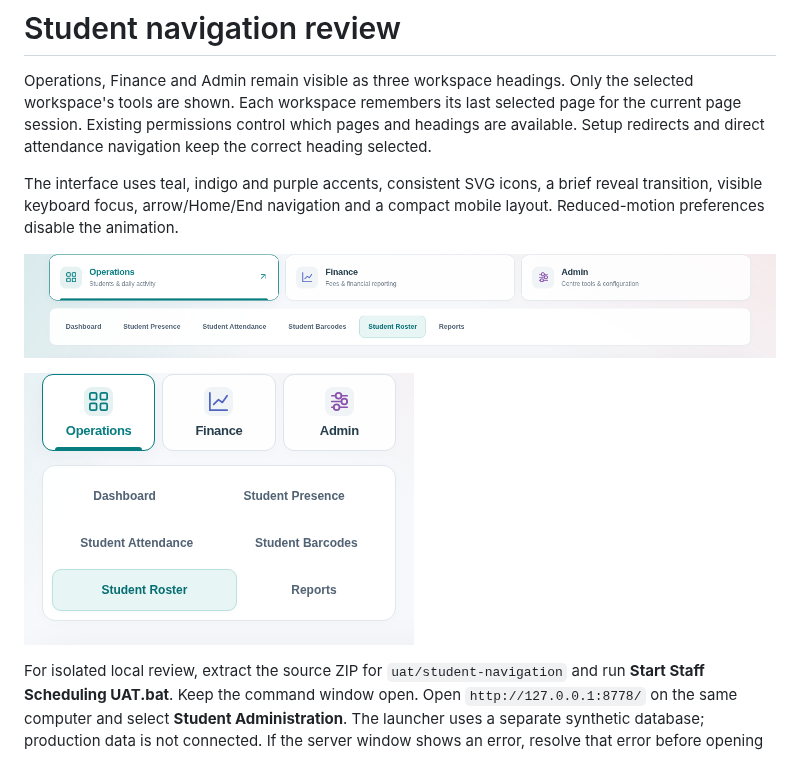
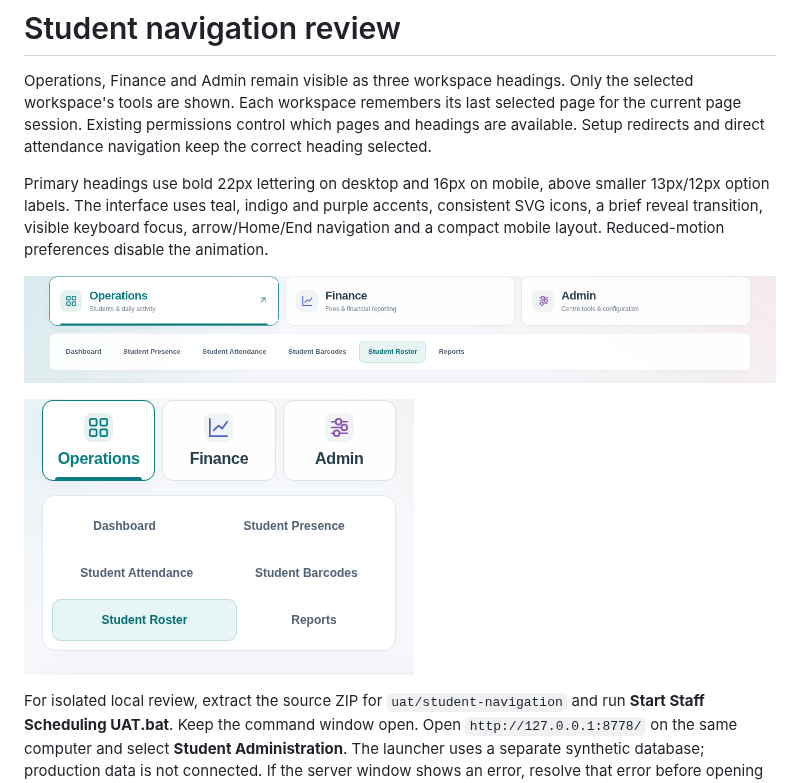
Before and after one commit to NZaidiSyed/smp-afterschool-management, a Markdown page: docs/STUDENT_NAVIGATION_UAT.md, the part around the change. Drawn GitHub-style; pictures changed too: docs/images/student-navigation-desktop.png, docs/images/student-navigation-mobile.png.

Commit message:
Emphasize workspace headings above smaller navigation options

```diff
--- a/docs/STUDENT_NAVIGATION_UAT.md
+++ b/docs/STUDENT_NAVIGATION_UAT.md
@@ -2,7 +2,7 @@
 
 Operations, Finance and Admin remain visible as three workspace headings. Only the selected workspace's tools are shown. Each workspace remembers its last selected page for the current page session. Existing permissions control which pages and headings are available. Setup redirects and direct attendance navigation keep the correct heading selected.
 
-The interface uses teal, indigo and purple accents, consistent SVG icons, a brief reveal transition, visible keyboard focus, arrow/Home/End navigation and a compact mobile layout. Reduced-motion preferences disable the animation.
+Primary headings use bold 22px lettering on desktop and 16px on mobile, above smaller 13px/12px option labels. The interface uses teal, indigo and purple accents, consistent SVG icons, a brief reveal transition, visible keyboard focus, arrow/Home/End navigation and a compact mobile layout. Reduced-motion preferences disable the animation.
 
 ![Desktop navigation](images/student-navigation-desktop.png)
 
```
Also changed, not shown: 3 other files.
